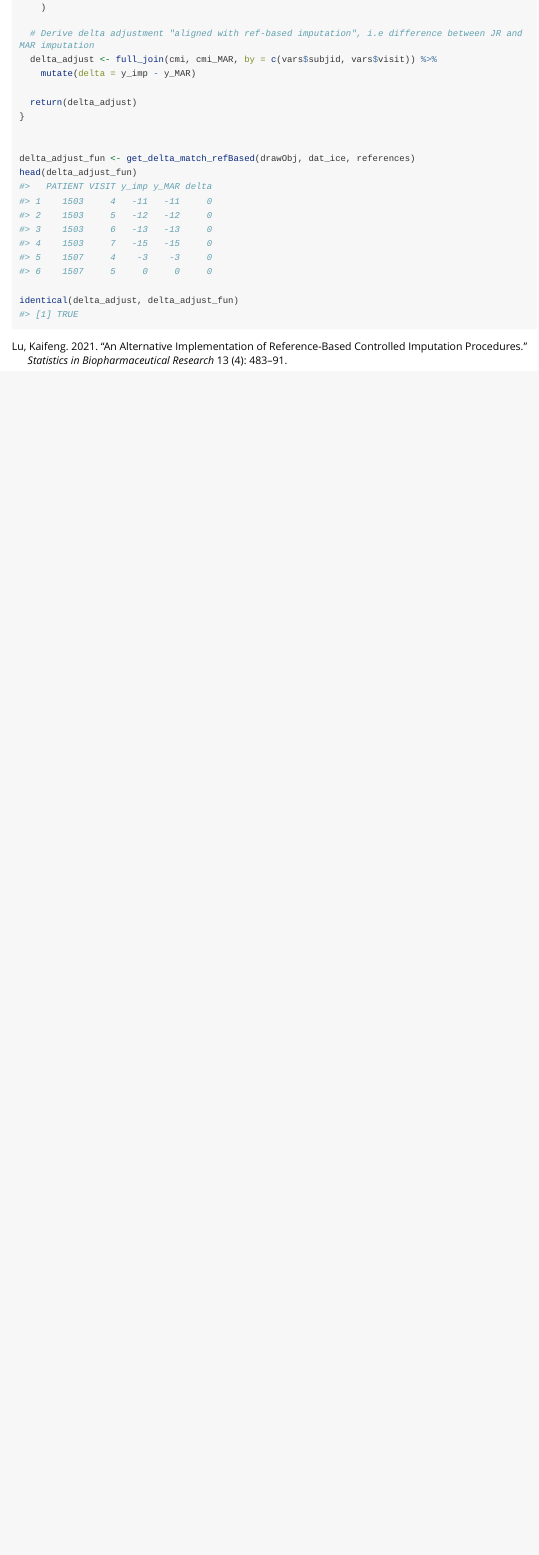
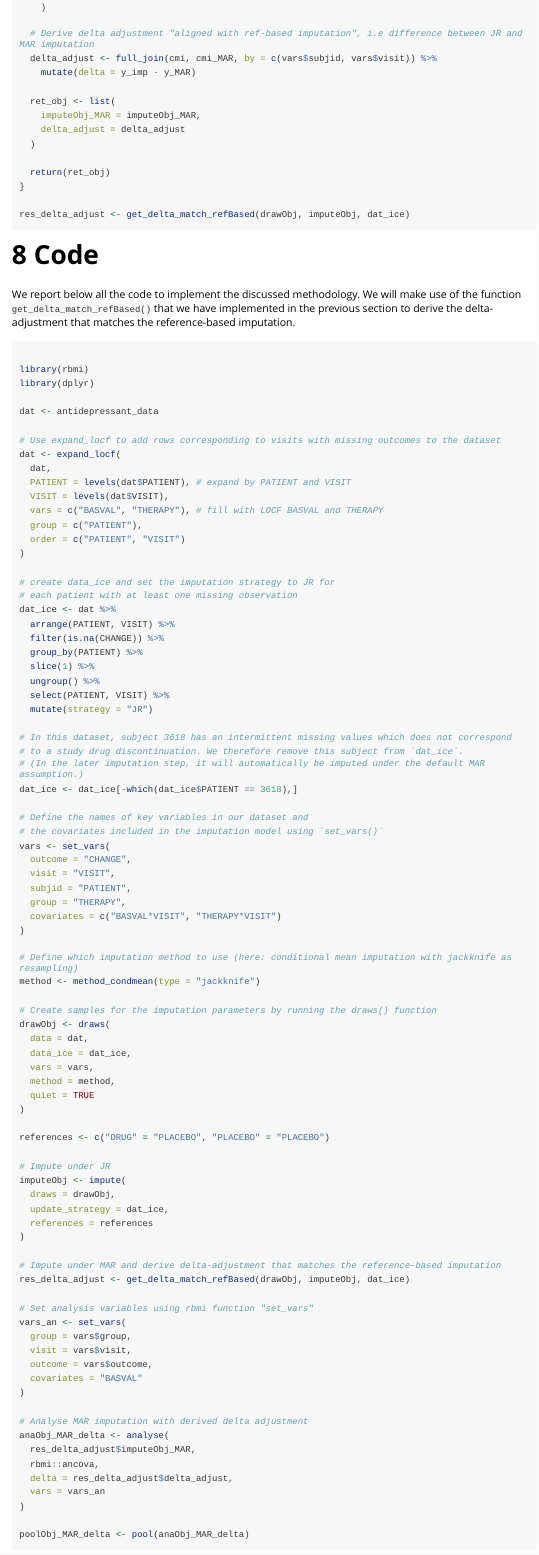
Before and after one commit to nociale/Example_CondMean_InfoAnchored, an R Markdown document (CondMean_InfoAnchored.Rmd): the page in a window 1100 px wide, from 5770 px down before the commit and from 5850 px down after it, so that both start at the same text. The pictures show the output file CondMean_InfoAnchored.html that the author committed with the source, opened offline; long lines of code are wrapped.

Commit message:
change function and add section Code

````diff
--- a/CondMean_InfoAnchored.Rmd
+++ b/CondMean_InfoAnchored.Rmd
@@ -227,12 +223,104 @@ get_delta_match_refBased <- function(draws, data_ice, references) {
   delta_adjust <- full_join(cmi, cmi_MAR, by = c(vars$subjid, vars$visit)) %>%
     mutate(delta = y_imp - y_MAR)
 
-  return(delta_adjust)
+  ret_obj <- list(
+    imputeObj_MAR = imputeObj_MAR,
+    delta_adjust = delta_adjust
+  )
+
+  return(ret_obj)
 }
 
+res_delta_adjust <- get_delta_match_refBased(drawObj, imputeObj, dat_ice)
 
-delta_adjust_fun <- get_delta_match_refBased(drawObj, dat_ice, references)
-head(delta_adjust_fun)
+```
 
-identical(delta_adjust, delta_adjust_fun)
+# Code
+
+We report below all the code to implement the discussed methodology. We will make use of the function `get_delta_match_refBased()` that we have implemented in the previous section to derive the delta-adjustment that matches the reference-based imputation.
+
+```{r, eval = FALSE}
+
+library(rbmi)
+library(dplyr)
+
+dat <- antidepressant_data
+
+# Use expand_locf to add rows corresponding to visits with missing outcomes to the dataset
+dat <- expand_locf(
+  dat,
+  PATIENT = levels(dat$PATIENT), # expand by PATIENT and VISIT
+  VISIT = levels(dat$VISIT),
+  vars = c("BASVAL", "THERAPY"), # fill with LOCF BASVAL and THERAPY
+  group = c("PATIENT"),
+  order = c("PATIENT", "VISIT")
+)
+
+# create data_ice and set the imputation strategy to JR for
+# each patient with at least one missing observation
+dat_ice <- dat %>%
+  arrange(PATIENT, VISIT) %>%
+  filter(is.na(CHANGE)) %>%
+  group_by(PATIENT) %>%
+  slice(1) %>%
+  ungroup() %>%
+  select(PATIENT, VISIT) %>%
+  mutate(strategy = "JR")
+
+# In this dataset, subject 3618 has an intermittent missing values which does not correspond
+# to a study drug discontinuation. We therefore remove this subject from `dat_ice`.
+# (In the later imputation step, it will automatically be imputed under the default MAR assumption.)
+dat_ice <- dat_ice[-which(dat_ice$PATIENT == 3618),]
+
+# Define the names of key variables in our dataset and
+# the covariates included in the imputation model using `set_vars()`
+vars <- set_vars(
+  outcome = "CHANGE",
+  visit = "VISIT",
+  subjid = "PATIENT",
+  group = "THERAPY",
+  covariates = c("BASVAL*VISIT", "THERAPY*VISIT")
+)
+
+# Define which imputation method to use (here: conditional mean imputation with jackknife as resampling)
+method <- method_condmean(type = "jackknife")
+
+# Create samples for the imputation parameters by running the draws() function
+drawObj <- draws(
+  data = dat,
+  data_ice = dat_ice,
+  vars = vars,
+  method = method,
+  quiet = TRUE
+)
+
+references <- c("DRUG" = "PLACEBO", "PLACEBO" = "PLACEBO")
+
+# Impute under JR
+imputeObj <- impute(
+  draws = drawObj,
+  update_strategy = dat_ice,
+  references = references
+)
+
+# Impute under MAR and derive delta-adjustment that matches the reference-based imputation
+res_delta_adjust <- get_delta_match_refBased(drawObj, imputeObj, dat_ice)
+
+# Set analysis variables using rbmi function "set_vars"
+vars_an <- set_vars(
+  group = vars$group,
+  visit = vars$visit,
+  outcome = vars$outcome,
+  covariates = "BASVAL"
+)
+
+# Analyse MAR imputation with derived delta adjustment
+anaObj_MAR_delta <- analyse(
+  res_delta_adjust$imputeObj_MAR,
+  rbmi::ancova,
+  delta = res_delta_adjust$delta_adjust,
+  vars = vars_an
+)
+
+poolObj_MAR_delta <- pool(anaObj_MAR_delta)
 ```
````
Also changed, not shown: CondMean_InfoAnchored.html, CondMean_InfoAnchored.Rmd (44 more changed lines).
